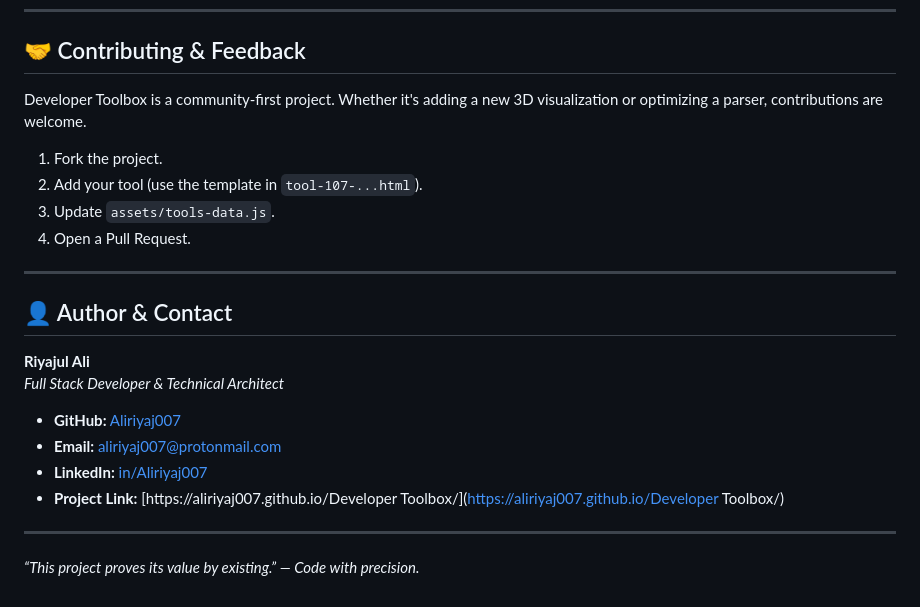
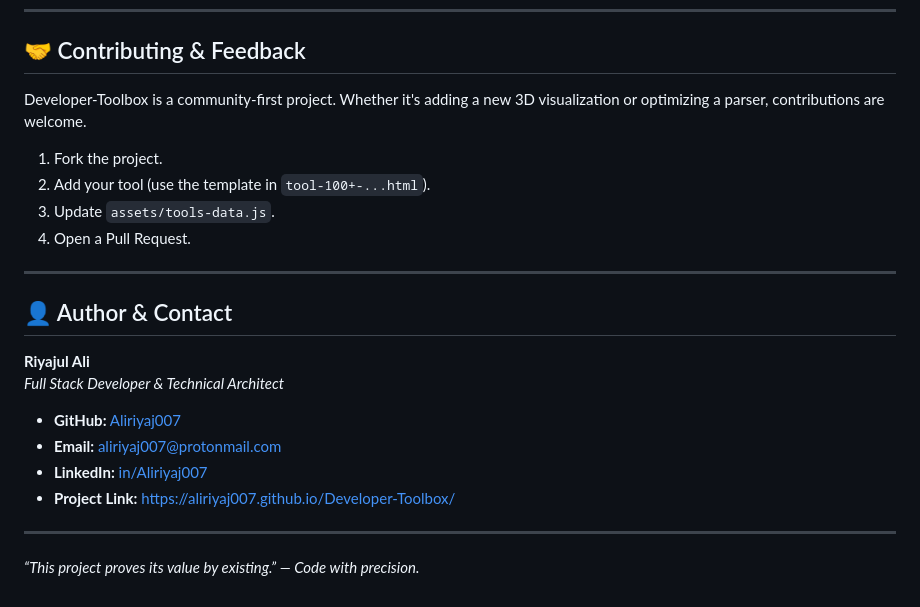
Before and after one commit to Aliriyaj007/Developer-Toolbox, a Markdown page: README.md, the part around one of its changes. GitHub-like rendering.

```diff
--- a/README.md
+++ b/README.md
@@ -108,10 +108,10 @@ Below is a partial list of the specialized categories available:
 
 ## 🤝 Contributing & Feedback
 
-Developer Toolbox is a community-first project. Whether it's adding a new 3D visualization or optimizing a parser, contributions are welcome.
+Developer-Toolbox is a community-first project. Whether it's adding a new 3D visualization or optimizing a parser, contributions are welcome.
 
 1. Fork the project.
-2. Add your tool (use the template in `tool-107-...html`).
+2. Add your tool (use the template in `tool-100+-...html`).
 3. Update `assets/tools-data.js`.
 4. Open a Pull Request.
 
@@ -125,7 +125,7 @@ Developer Toolbox is a community-first project. Whether it's adding a new 3D vis
 - **GitHub:** [Aliriyaj007](https://github.com/Aliriyaj007)
 - **Email:** aliriyaj007@protonmail.com
 - **LinkedIn:** [in/Aliriyaj007](https://linkedin.com/in/Aliriyaj007)
-- **Project Link:** [https://aliriyaj007.github.io/Developer Toolbox/](https://aliriyaj007.github.io/Developer Toolbox/)
+- **Project Link:** [https://aliriyaj007.github.io/Developer-Toolbox/](https://aliriyaj007.github.io/Developer-Toolbox/)
 
 ---
 
```
Also changed, not shown: other parts of README.md (+11 -11 lines).
